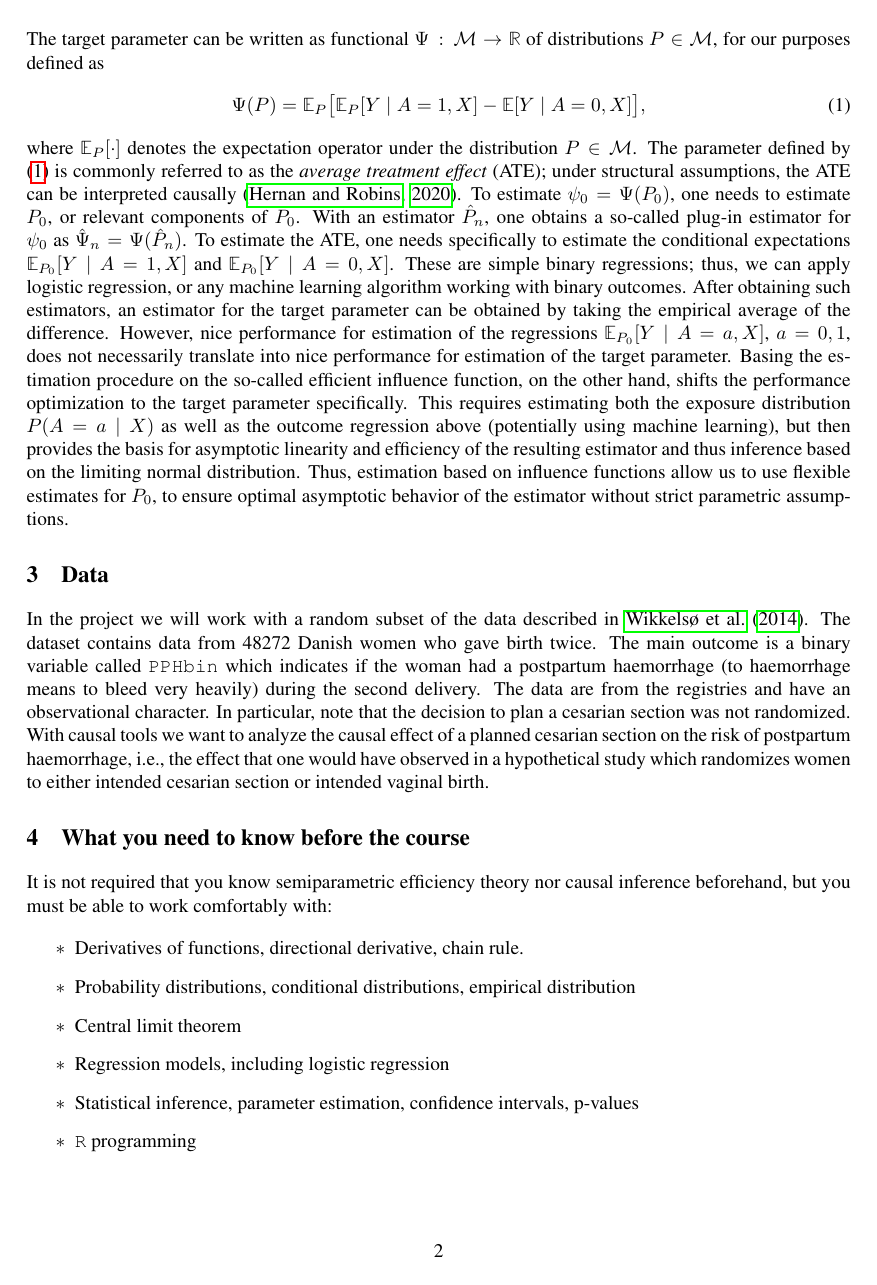
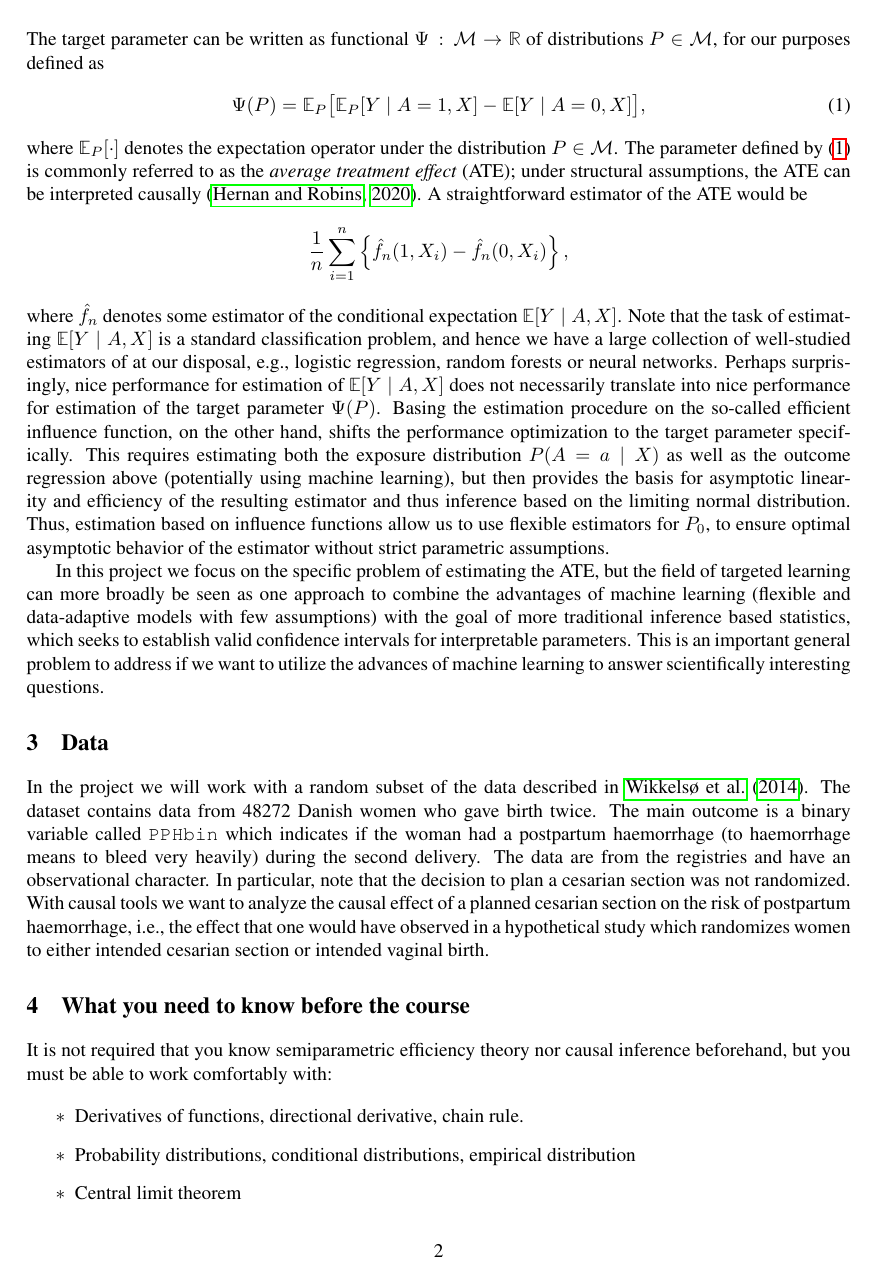
Before and after one commit to amnudn/proj-stat-targeted-learning, a LaTeX document (project-proposal-targeted-learning.tex): page 2 of 4. The pictures show the PDF file project-proposal-targeted-learning.pdf that the author committed with the source.

Commit message:
newest version of project proposal

```diff
--- a/project-proposal-targeted-learning.tex
+++ b/project-proposal-targeted-learning.tex
@@ -283,15 +277,0 @@ be interpreted causally \citep{hernanrobins}.  To estimate
-\(\psi_0 = \Psi(P_0)\), one needs to estimate \(P_0\), or relevant
-components of \(P_0\).  With an estimator \(\hat{P}_n\), one obtains a
-so-called plug-in estimator for \(\psi_0\) as
-\(\hat{\Psi}_n = \Psi( \hat{P}_n)\). To estimate the ATE, one needs
-specifically to estimate the conditional expectations
-\(\EE_{P_0}[ Y \mid A=1, X]\) and \(\EE_{P_0}[ Y \mid A=0, X]\). These
-are simple binary regressions; thus, we can apply logistic regression,
-or any machine learning algorithm working with binary outcomes. After
-obtaining such estimators, an estimator for the target parameter can
-be obtained by taking the empirical average of the
-difference. However, nice performance for estimation of the
-regressions \(\EE_{P_0}[ Y \mid A=a, X]\), \(a=0,1\), does not
-necessarily translate into nice performance for estimation of the
-target parameter. Basing the estimation procedure on the so-called
-efficient influence function, on the other hand, shifts the
@@ -297,0 +281,12 @@ efficient influence function, on the other hand, shifts the
+\citep{hernanrobins}. A straightforward estimator of the ATE would be
+\begin{equation*}
+  \frac{1}{n} \sum_{i=1}^{n}
+  \left\{
+    \hat{f}_n(1, X_i) - \hat{f}_n(0, X_i)
+  \right\},
+\end{equation*}
+where $\hat{f}_n$ denotes some estimator of the conditional
+expectation $\EE[Y \mid A, X]$. Note that the task of estimating
+$\EE[Y \mid A, X]$ is a standard classification problem, and hence we
+have a large collection of well-studied estimators of at our disposal,
+e.g., logistic regression, random forests or neural networks. Perhaps
@@ -304,9 +302,23 @@ limiting normal distribution.  Thus, estimation based on influence
-functions allow us to use flexible estimates for \(P_0\), to ensure
+limiting normal distribution. Thus, estimation based on influence
+functions allow us to use flexible estimators for \(P_0\), to ensure
 optimal asymptotic behavior of the estimator without strict parametric
 assumptions.
 
+% To estimate \(\psi_0 = \Psi(P_0)\), one needs to estimate \(P_0\), or relevant
+% components of \(P_0\). With an estimator \(\hat{P}_n\), one obtains a so-called plug-in estimator
+% for \(\psi_0\) as \(\hat{\Psi}_n = \Psi( \hat{P}_n)\). To estimate the ATE, one needs specifically
+% to estimate the conditional expectations \(\EE_{P_0}[ Y \mid A=1, X]\) and
+% \(\EE_{P_0}[ Y \mid A=0, X]\). These are simple binary regressions; thus, we can apply logistic
+% regression, or any machine learning algorithm working with binary outcomes. After obtaining such
+% estimators, an estimator for the target parameter can be obtained by taking the empirical average of
+% the difference. However,
 
-
+In this project we focus on the specific problem of estimating the ATE, but the field of targeted
+learning can more broadly be seen as one approach to combine the advantages of machine learning
+(flexible and data-adaptive models with few assumptions) with the goal of more traditional inference
+based statistics, which seeks to establish valid confidence intervals for interpretable parameters.
+This is an important general problem to address if we want to utilize the advances of machine
+learning to answer scientifically interesting questions.
 
 \iffalse Suppose we observe an iid sample \(O_1,\ldots,O_n\),
 \(n\in\mathbb{N}\) of a random variable \(O \in\mathcal{O}\)
```
Also changed, not shown: project-proposal-targeted-learning.pdf, project-proposal-targeted-learning.tex (21 more changed lines).
